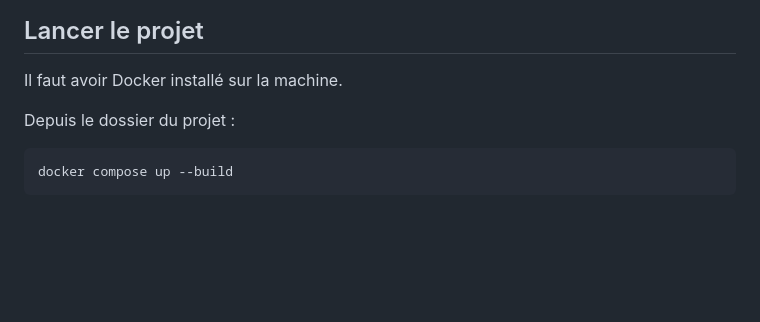
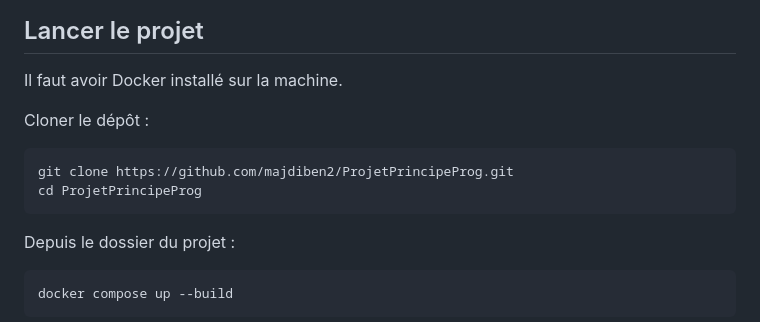
Before and after one commit to majdiben2/ProjetPrincipeProg, a Markdown page: README.md, the part around the change. GitHub-like rendering; blank space fills up the shorter version.

Commit message:
Update README with repository cloning instructions
Added instructions to clone the repository.

````diff
--- a/README.md
+++ b/README.md
@@ -85,6 +85,11 @@ library-api-web/
 
 Il faut avoir Docker installé sur la machine.
 
+Cloner le dépôt :
+```bash
+git clone https://github.com/majdiben2/ProjetPrincipeProg.git
+cd ProjetPrincipeProg
+```
 Depuis le dossier du projet :
 
 ```bash
````
